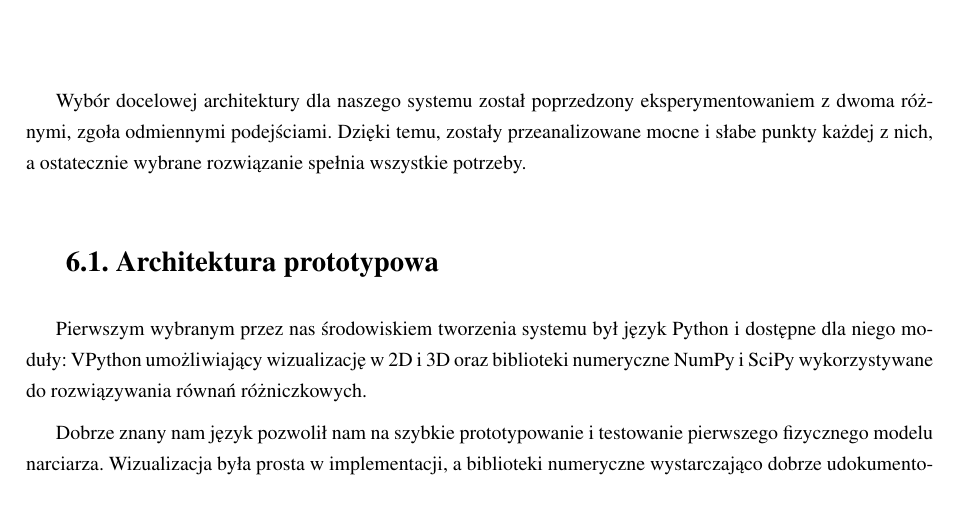
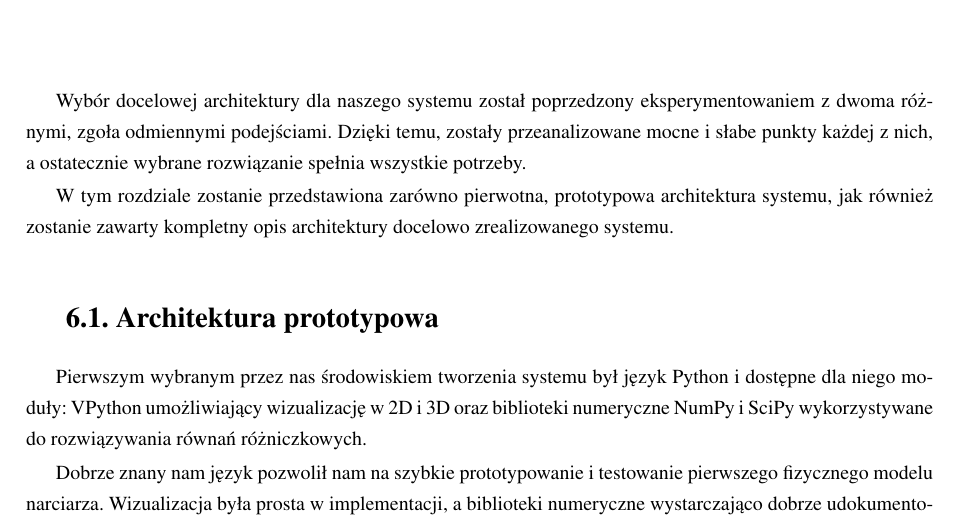
Before and after one commit to askiba/master-thesis, a LaTeX thesis (praca.tex, which reads rozdzial6.tex): part of page 42 of 94, cut so that both start at the same text. Compiled offline with pdfLaTeX; the source files are stored in an older character set and shown here as Unicode.

Commit message:
Zaadoptowanie wstepu do rozdzialu 6 (Architekture)

```diff
--- a/rozdzial6.tex
+++ b/rozdzial6.tex
@@ -2,6 +2,8 @@
 \label{sec:architektura}
 
 Wybór docelowej architektury dla naszego systemu został poprzedzony eksperymentowaniem z dwoma różnymi, zgoła odmiennymi podejściami. Dzięki temu, zostały przeanalizowane mocne i słabe punkty każdej z nich, a ostatecznie wybrane rozwiązanie spełnia wszystkie potrzeby.
+
+W tym rozdziale zostanie przedstawiona zarówno pierwotna, prototypowa architektura systemu, jak również zostanie zawarty kompletny opis architektury docelowo zrealizowanego systemu.
 
 \section{Architektura prototypowa}
 \label{sec:arch-prototypowa}
```
